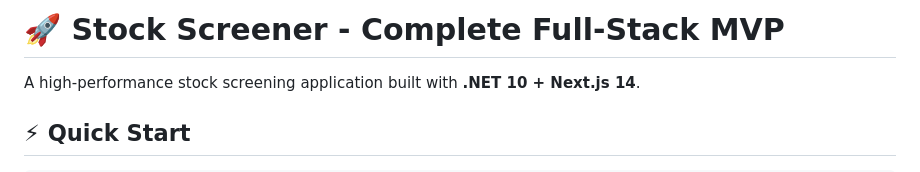
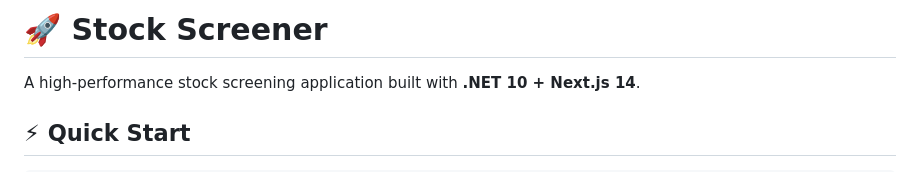
Before and after one commit to aimenov/personal-stocks-app, a Markdown page: README.md, the part around the change. Drawn GitHub-style.

Commit message:
Update project title in README.md

```diff
--- a/README.md
+++ b/README.md
@@ -1,4 +1,4 @@
-# 🚀 Stock Screener - Complete Full-Stack MVP
+# 🚀 Stock Screener
 
 A high-performance stock screening application built with **.NET 10 + Next.js 14**.
 
```
